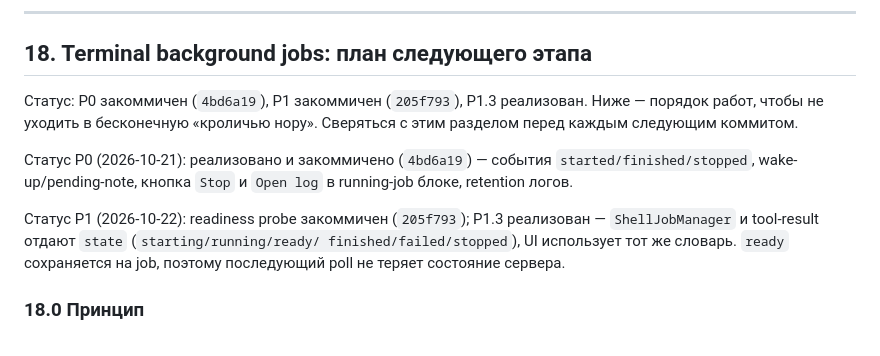
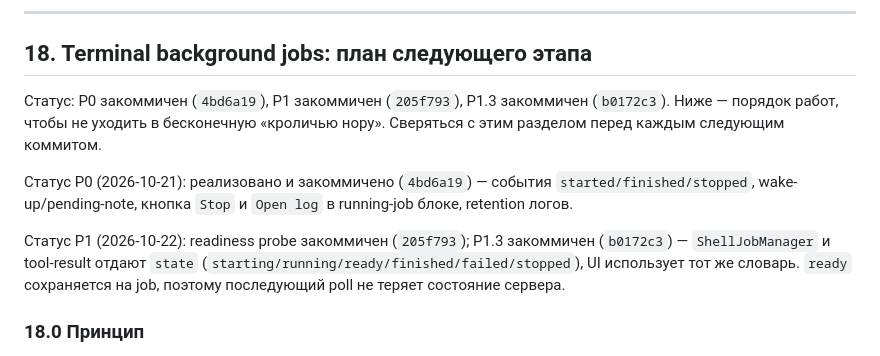
Before and after one commit to AIgrator/Logos, a Markdown page: docs/context_handoff_plan.md, the part around the change. GitHub-like rendering.

Commit message:
docs: record unified job state commit

```diff
--- a/docs/context_handoff_plan.md
+++ b/docs/context_handoff_plan.md
@@ -1880,7 +1880,8 @@ Acceptance for this sub-step:
 
 ## 18. Terminal background jobs: план следующего этапа
 
-Статус: P0 закоммичен (`4bd6a19`), P1 закоммичен (`205f793`), P1.3 реализован.
+Статус: P0 закоммичен (`4bd6a19`), P1 закоммичен (`205f793`), P1.3 закоммичен
+(`b0172c3`).
 Ниже — порядок работ, чтобы не уходить в бесконечную «кроличью нору». Сверяться
 с этим разделом перед каждым следующим коммитом.
 
@@ -1888,10 +1889,10 @@ Acceptance for this sub-step:
 `started/finished/stopped`, wake-up/pending-note, кнопка `Stop` и `Open log` в
 running-job блоке, retention логов.
 
-Статус P1 (2026-10-22): readiness probe закоммичен (`205f793`); P1.3 реализован —
-`ShellJobManager` и tool-result отдают `state` (`starting/running/ready/
-finished/failed/stopped`), UI использует тот же словарь. `ready` сохраняется на
-job, поэтому последующий poll не теряет состояние сервера.
+Статус P1 (2026-10-22): readiness probe закоммичен (`205f793`); P1.3 закоммичен
+(`b0172c3`) — `ShellJobManager` и tool-result отдают `state`
+(`starting/running/ready/finished/failed/stopped`), UI использует тот же словарь.
+`ready` сохраняется на job, поэтому последующий poll не теряет состояние сервера.
 
 ### 18.0 Принцип
 
```
